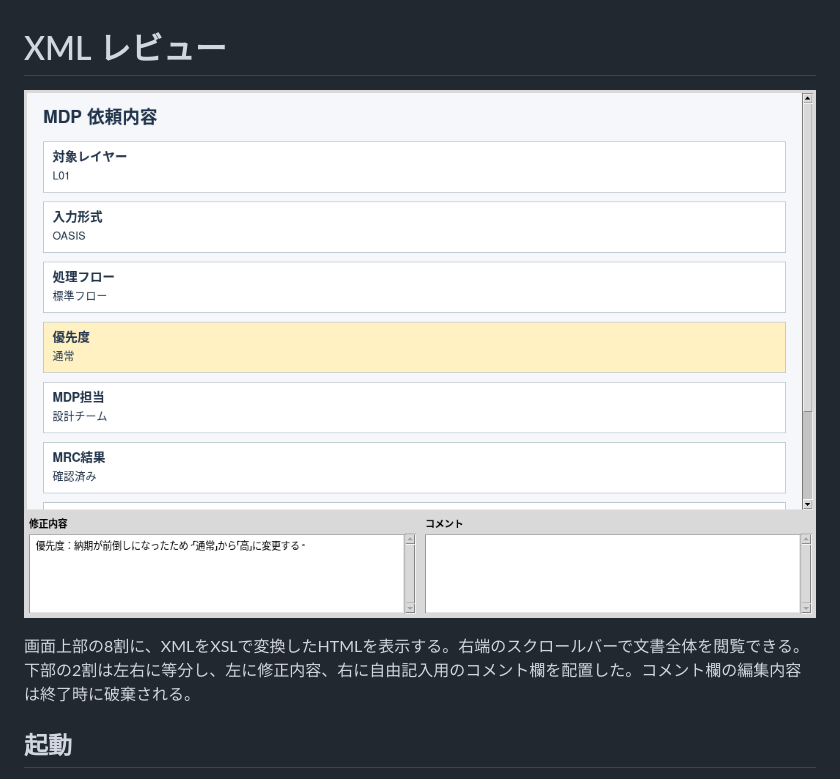
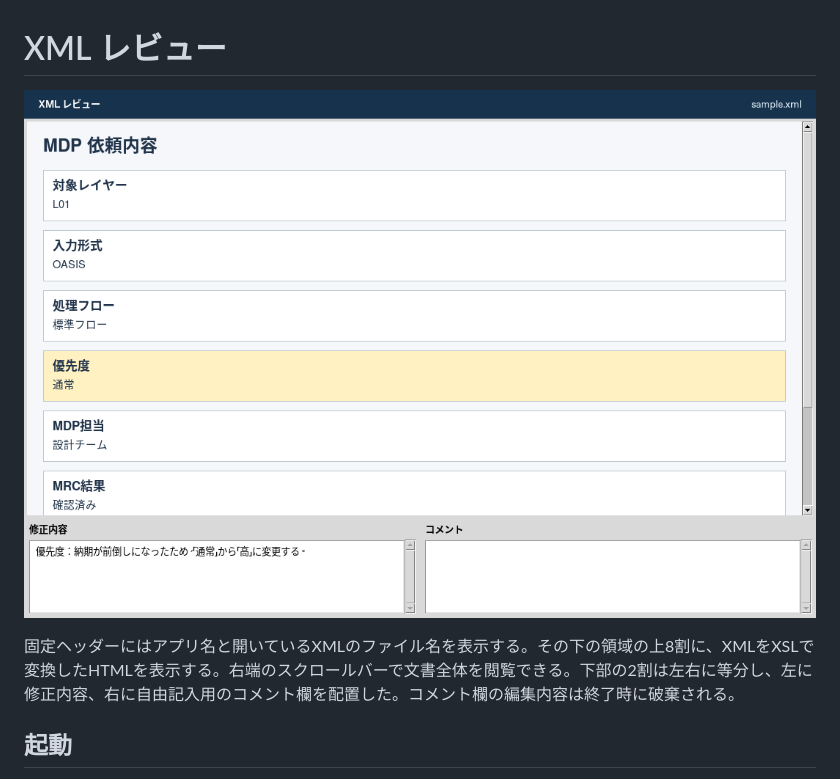
Before and after one commit to yma2023/study-notes, a Markdown page: xml-viewer/README.md, the part around the change. Drawn GitHub-style; pictures changed too: xml-viewer/review-with-header.png (added), xml-viewer/screenshot.png (deleted).

Commit message:
Add fixed header to single-report viewer and refresh screenshot

```diff
--- a/xml-viewer/README.md
+++ b/xml-viewer/README.md
@@ -1,8 +1,8 @@
 # XML レビュー
 
-![上部に1枚のMDP依頼内容を表示した画面。優先度のマスが黄色で、左下に変更理由、右下に空のコメント欄がある。](screenshot.png)
+![濃紺の固定ヘッダーの下に全幅で1枚のMDP依頼内容を表示した画面。優先度のマスが黄色で、左下に変更理由、右下に空のコメント欄がある。](review-with-header.png)
 
-画面上部の8割に、XMLをXSLで変換したHTMLを表示する。右端のスクロールバーで文書全体を閲覧できる。下部の2割は左右に等分し、左に修正内容、右に自由記入用のコメント欄を配置した。コメント欄の編集内容は終了時に破棄される。
+固定ヘッダーにはアプリ名と開いているXMLのファイル名を表示する。その下の領域の上8割に、XMLをXSLで変換したHTMLを表示する。右端のスクロールバーで文書全体を閲覧できる。下部の2割は左右に等分し、左に修正内容、右に自由記入用のコメント欄を配置した。コメント欄の編集内容は終了時に破棄される。
 
 ## 起動
 
```
Also changed, not shown: 1 other file.
